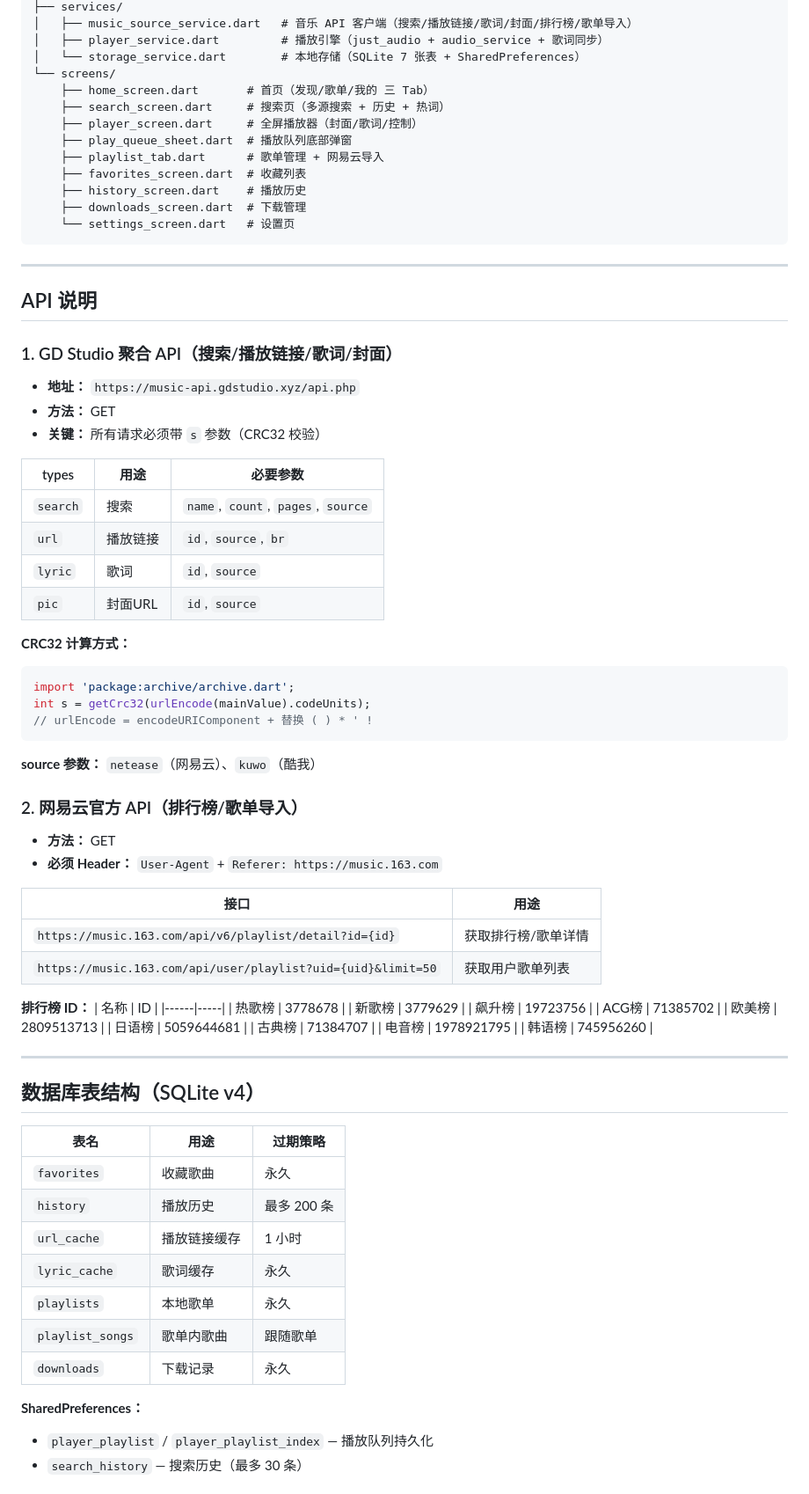
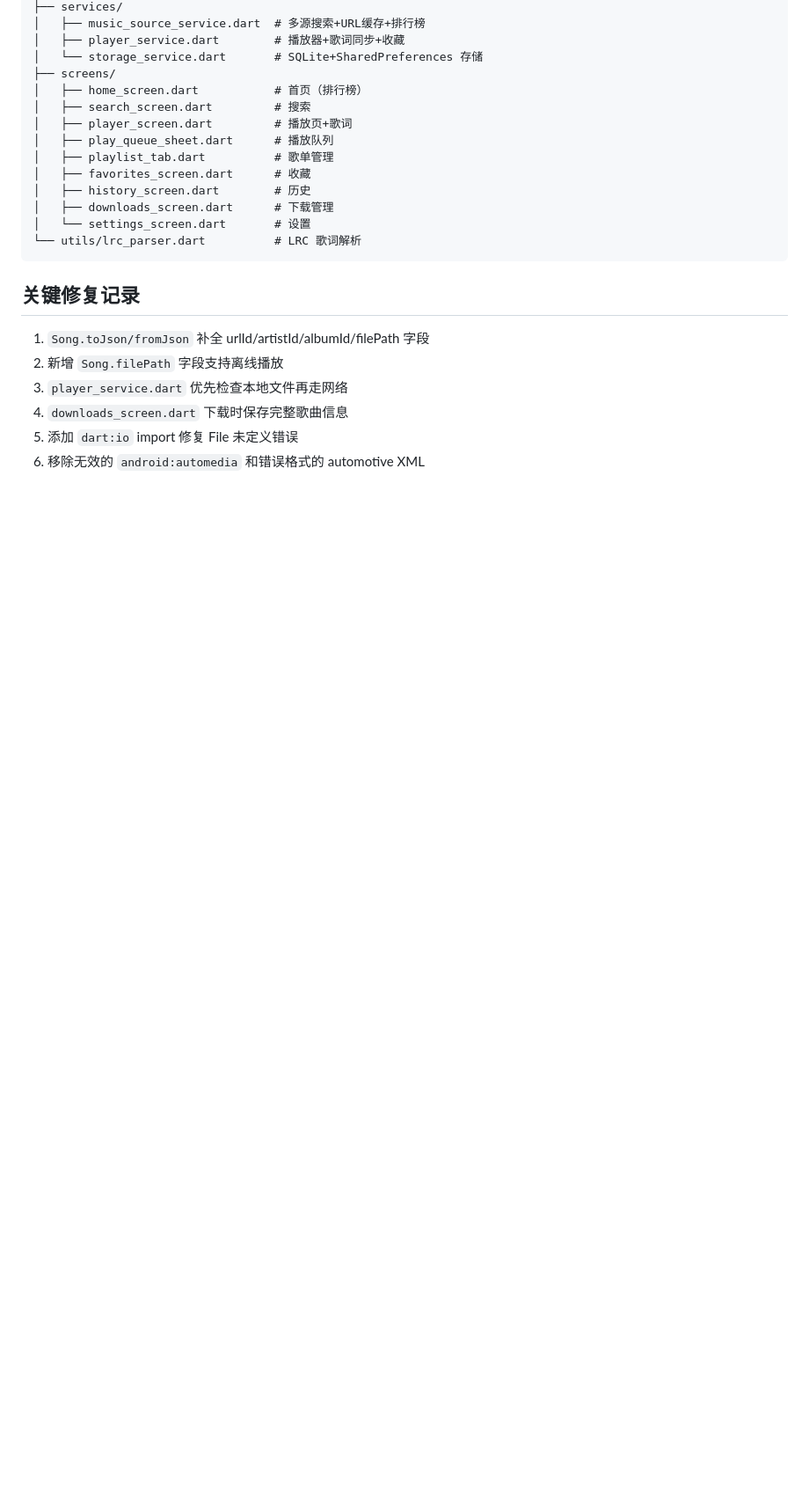
Before and after one commit to sleep1234/linyin-music, a Markdown page: HANDOFF.md, the part around one of its changes. Shown at 88% size. Drawn GitHub-style; blank space fills up the shorter version.

````diff
--- a/HANDOFF.md
+++ b/HANDOFF.md
@@ -49,83 +71,25 @@ lib/
 ├── services/
-│   ├── music_source_service.dart   # 音乐 API 客户端（搜索/播放链接/歌词/封面/排行榜/歌单导入）
-│   ├── player_service.dart         # 播放引擎（just_audio + audio_service + 歌词同步）
-│   └── storage_service.dart        # 本地存储（SQLite 7 张表 + SharedPreferences）
-└── screens/
-    ├── home_screen.dart       # 首页（发现/歌单/我的 三 Tab）
-    ├── search_screen.dart     # 搜索页（多源搜索 + 历史 + 热词）
-    ├── player_screen.dart     # 全屏播放器（封面/歌词/控制）
-    ├── play_queue_sheet.dart  # 播放队列底部弹窗
-    ├── playlist_tab.dart      # 歌单管理 + 网易云导入
-    ├── favorites_screen.dart  # 收藏列表
-    ├── history_screen.dart    # 播放历史
-    ├── downloads_screen.dart  # 下载管理
-    └── settings_screen.dart   # 设置页
+│   ├── music_source_service.dart  # 多源搜索+URL缓存+排行榜
+│   ├── player_service.dart        # 播放器+歌词同步+收藏
+│   └── storage_service.dart       # SQLite+SharedPreferences 存储
+├── screens/
+│   ├── home_screen.dart           # 首页（排行榜）
+│   ├── search_screen.dart         # 搜索
+│   ├── player_screen.dart         # 播放页+歌词
+│   ├── play_queue_sheet.dart      # 播放队列
+│   ├── playlist_tab.dart          # 歌单管理
+│   ├── favorites_screen.dart      # 收藏
+│   ├── history_screen.dart        # 历史
+│   ├── downloads_screen.dart      # 下载管理
+│   └── settings_screen.dart       # 设置
+└── utils/lrc_parser.dart          # LRC 歌词解析
 ```
 
----
+## 关键修复记录
+1. `Song.toJson/fromJson` 补全 urlId/artistId/albumId/filePath 字段
+2. 新增 `Song.filePath` 字段支持离线播放
+3. `player_service.dart` 优先检查本地文件再走网络
+4. `downloads_screen.dart` 下载时保存完整歌曲信息
+5. 添加 `dart:io` import 修复 File 未定义错误
+6. 移除无效的 `android:automedia` 和错误格式的 automotive XML
 
-## API 说明
-
-### 1. GD Studio 聚合 API（搜索/播放链接/歌词/封面）
-
-- **地址：** `https://music-api.gdstudio.xyz/api.php`
-- **方法：** GET
-- **关键：** 所有请求必须带 `s` 参数（CRC32 校验）
-
-| types | 用途 | 必要参数 |
-|-------|------|----------|
-| `search` | 搜索 | `name`, `count`, `pages`, `source` |
-| `url` | 播放链接 | `id`, `source`, `br` |
-| `lyric` | 歌词 | `id`, `source` |
-| `pic` | 封面URL | `id`, `source` |
-
-**CRC32 计算方式：**
-```dart
-import 'package:archive/archive.dart';
-int s = getCrc32(urlEncode(mainValue).codeUnits);
-// urlEncode = encodeURIComponent + 替换 ( ) * ' !
-```
-
-**source 参数：** `netease`（网易云）、`kuwo`（酷我）
-
-### 2. 网易云官方 API（排行榜/歌单导入）
-
-- **方法：** GET
-- **必须 Header：** `User-Agent` + `Referer: https://music.163.com`
-
-| 接口 | 用途 |
-|------|------|
-| `https://music.163.com/api/v6/playlist/detail?id={id}` | 获取排行榜/歌单详情 |
-| `https://music.163.com/api/user/playlist?uid={uid}&limit=50` | 获取用户歌单列表 |
-
-**排行榜 ID：**
-| 名称 | ID |
-|------|-----|
-| 热歌榜 | 3778678 |
-| 新歌榜 | 3779629 |
-| 飙升榜 | 19723756 |
-| ACG榜 | 71385702 |
-| 欧美榜 | 2809513713 |
-| 日语榜 | 5059644681 |
-| 古典榜 | 71384707 |
-| 电音榜 | 1978921795 |
-| 韩语榜 | 745956260 |
-
----
-
-## 数据库表结构（SQLite v4）
-
-| 表名 | 用途 | 过期策略 |
-|------|------|----------|
-| `favorites` | 收藏歌曲 | 永久 |
-| `history` | 播放历史 | 最多 200 条 |
-| `url_cache` | 播放链接缓存 | 1 小时 |
-| `lyric_cache` | 歌词缓存 | 永久 |
-| `playlists` | 本地歌单 | 永久 |
-| `playlist_songs` | 歌单内歌曲 | 跟随歌单 |
-| `downloads` | 下载记录 | 永久 |
-
-**SharedPreferences：**
-- `player_playlist` / `player_playlist_index` — 播放队列持久化
-- `search_history` — 搜索历史（最多 30 条）
-
````
Also changed, not shown: other parts of HANDOFF.md (+61 -79 lines).
